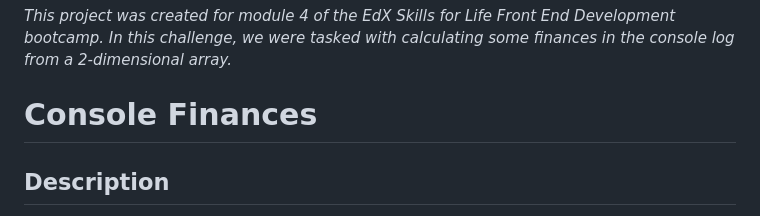
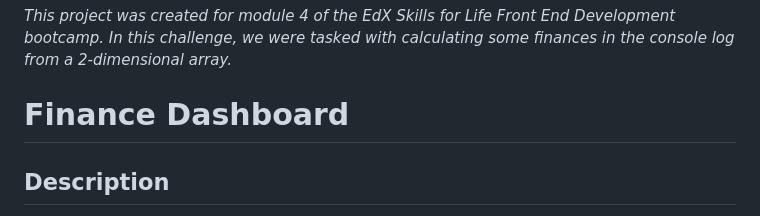
Before and after one commit to seandonnelly92/Console-Finances, a Markdown page: README.md, the part around the change. GitHub-like rendering.

Commit message:
Updated Readme title

```diff
--- a/README.md
+++ b/README.md
@@ -1,7 +1,7 @@
 _This project was created for module 4 of the EdX Skills for Life Front End Development bootcamp. In this challenge, we were tasked with calculating some finances in the console log from a 2-dimensional array._
 
 
-# Console Finances
+# Finance Dashboard
 
 ## Description
 
```
